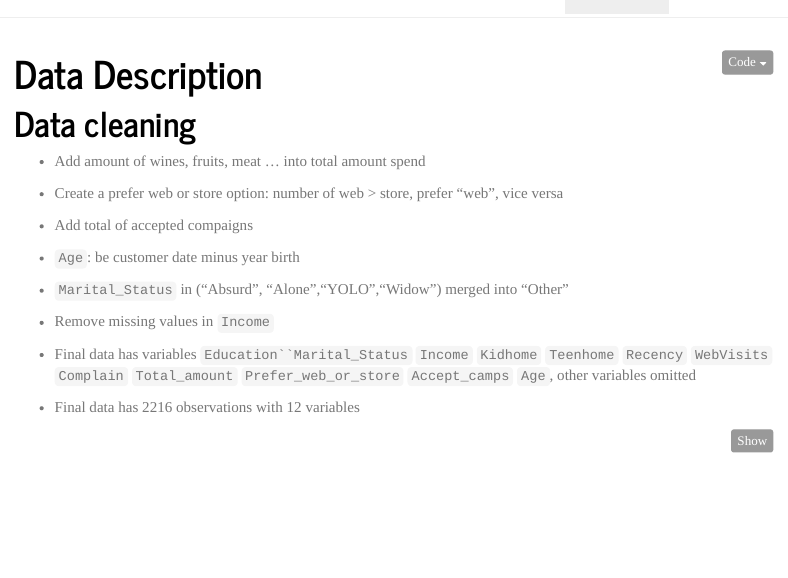
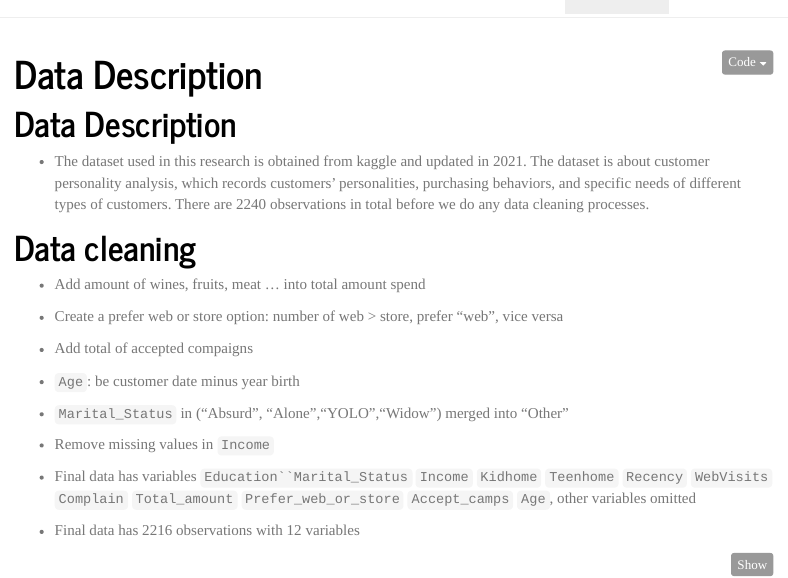
Before and after one commit to marketingllyz/marketingllyz.github.io, an R Markdown document (data.Rmd): the page in a window 1100 px wide, from its top. The pictures show the output file data.html that the author committed with the source, opened offline; library style sheets and scripts come from the installed R packages; menus at the side of the page are left out.

Commit message:
data description

````diff
--- a/data.Rmd
+++ b/data.Rmd
@@ -13,6 +13,11 @@ output:
 ```{r setup, include=FALSE}
 knitr::opts_chunk$set(echo = TRUE)
 ```
+# Data Description
+
+- The dataset used in this research is obtained from kaggle and updated in 2021. The dataset is about customer personality analysis, which records customers’ personalities, purchasing behaviors, and specific needs of different types of customers. There are 2240 observations in total before we do any data cleaning processes.
+
+
 
 # Data cleaning
 
````
Also changed, not shown: data.html.
